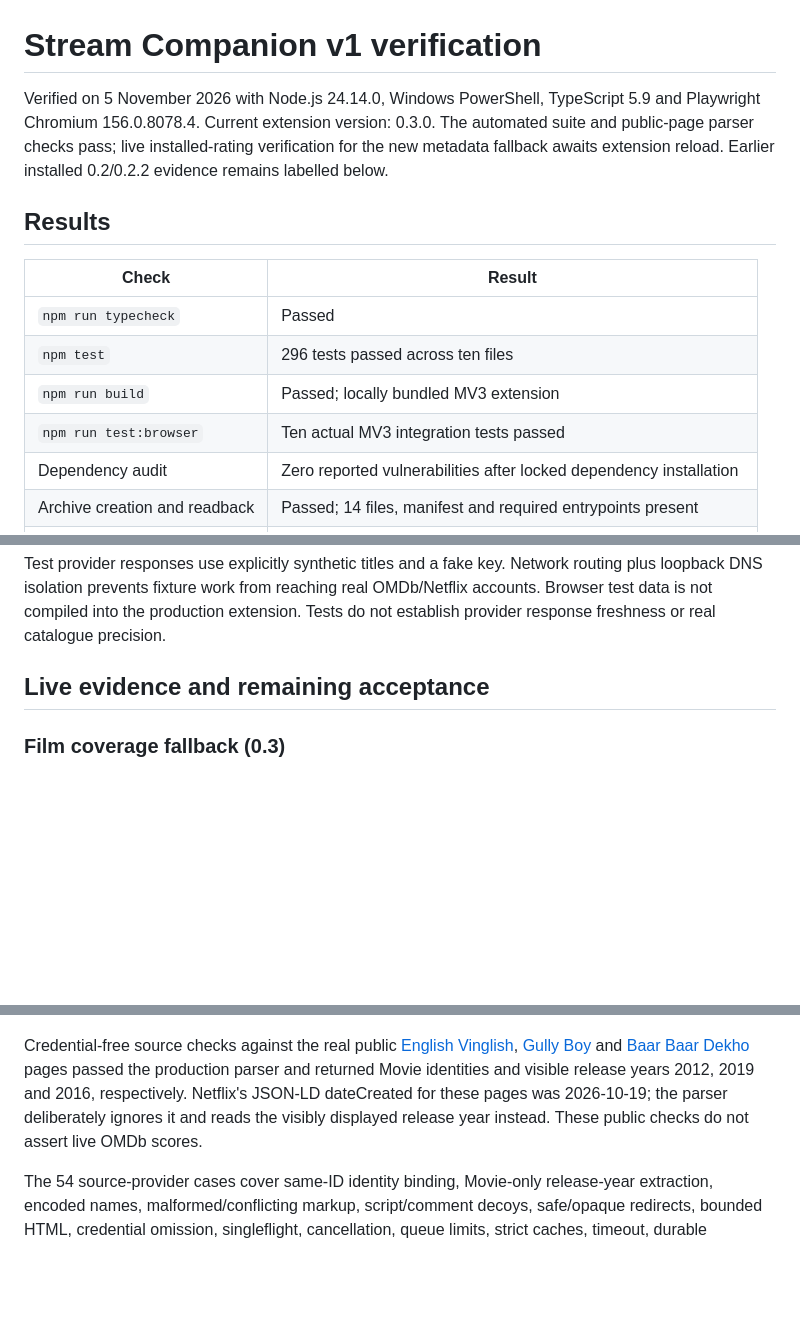
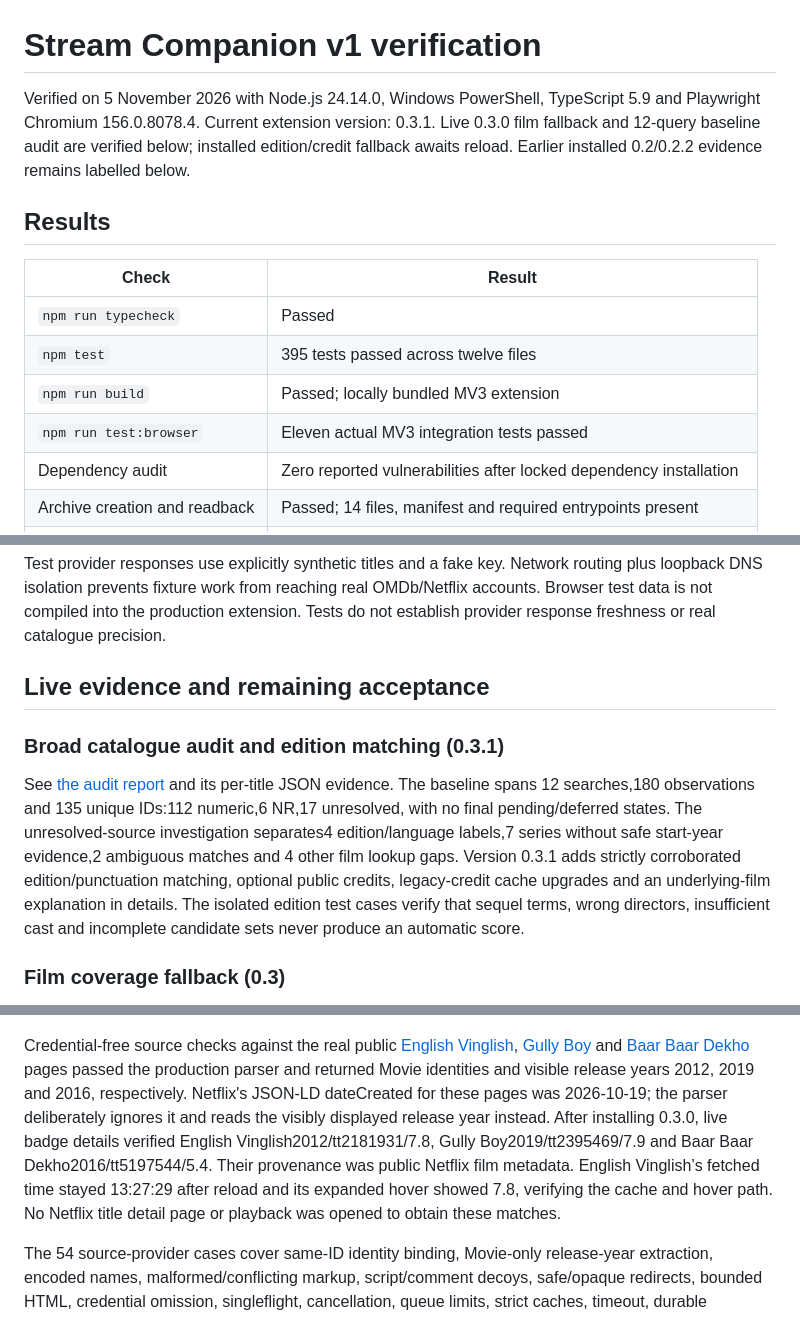
Before and after one commit to tyagishubham177/stream-companion, a Markdown page: docs/verification.md, 3 parts joined by grey strips. GitHub-like rendering; blank space fills up the shorter version.

```diff
--- a/docs/verification.md
+++ b/docs/verification.md
@@ -1,15 +1,15 @@
 # Stream Companion v1 verification
 
-Verified on 5 November 2026 with Node.js 24.14.0, Windows PowerShell, TypeScript 5.9 and Playwright Chromium 156.0.8078.4. Current extension version: 0.3.0. The automated suite and public-page parser checks pass; live installed-rating verification for the new metadata fallback awaits extension reload. Earlier installed 0.2/0.2.2 evidence remains labelled below.
+Verified on 5 November 2026 with Node.js 24.14.0, Windows PowerShell, TypeScript 5.9 and Playwright Chromium 156.0.8078.4. Current extension version: 0.3.1. Live 0.3.0 film fallback and 12-query baseline audit are verified below; installed edition/credit fallback awaits reload. Earlier installed 0.2/0.2.2 evidence remains labelled below.
 
 ## Results
 
 | Check | Result |
 |---|---|
 | `npm run typecheck` | Passed |
-| `npm test` | 296 tests passed across ten files |
+| `npm test` | 395 tests passed across twelve files |
 | `npm run build` | Passed; locally bundled MV3 extension |
-| `npm run test:browser` | Ten actual MV3 integration tests passed |
+| `npm run test:browser` | Eleven actual MV3 integration tests passed |
 | Dependency audit | Zero reported vulnerabilities after locked dependency installation |
 | Archive creation and readback | Passed; 14 files, manifest and required entrypoints present |
 | `git diff --check` | Passed |
@@ -29,13 +29,17 @@ Test provider responses use explicitly synthetic titles and a fake key. Network
 
 ## Live evidence and remaining acceptance
 
+### Broad catalogue audit and edition matching (0.3.1)
+
+See [the audit report](Catalogue_Coverage_Audit.md) and its per-title JSON evidence. The baseline spans 12 searches,180 observations and 135 unique IDs:112 numeric,6 NR,17 unresolved, with no final pending/deferred states. The unresolved-source investigation separates4 edition/language labels,7 series without safe start-year evidence,2 ambiguous matches and 4 other film lookup gaps. Version 0.3.1 adds strictly corroborated edition/punctuation matching, optional public credits, legacy-credit cache upgrades and an underlying-film explanation in details. The isolated edition test cases verify that sequel terms, wrong directors, insufficient cast and incomplete candidate sets never produce an automatic score.
+
 ### Film coverage fallback (0.3)
 
 The user reported missing ratings for English Vinglish, Gully Boy and Baar Baar Dekho on Netflix Search for Hindi. The installed 0.2.2 page described all three as no automatic match, rather than an identified work with no score. Before updating, the inspected first 20 visible/partly visible search cards showed 7 numeric ratings, 2 NR states and 11 unresolved states. This is one viewport sample, not a language-wide measurement.
 
 ![Hindi search before the fallback](images/hindi-ratings-before.jpg)
 
-Credential-free source checks against the real public [English Vinglish](https://www.netflix.com/title/70259085), [Gully Boy](https://www.netflix.com/title/81060024) and [Baar Baar Dekho](https://www.netflix.com/title/80141883) pages passed the production parser and returned Movie identities and visible release years 2012, 2019 and 2016, respectively. Netflix's JSON-LD dateCreated for these pages was 2026-10-19; the parser deliberately ignores it and reads the visibly displayed release year instead. These public checks do not assert live OMDb scores.
+Credential-free source checks against the real public [English Vinglish](https://www.netflix.com/title/70259085), [Gully Boy](https://www.netflix.com/title/81060024) and [Baar Baar Dekho](https://www.netflix.com/title/80141883) pages passed the production parser and returned Movie identities and visible release years 2012, 2019 and 2016, respectively. Netflix's JSON-LD dateCreated for these pages was 2026-10-19; the parser deliberately ignores it and reads the visibly displayed release year instead. After installing 0.3.0, live badge details verified English Vinglish2012/tt2181931/7.8, Gully Boy2019/tt2395469/7.9 and Baar Baar Dekho2016/tt5197544/5.4. Their provenance was public Netflix film metadata. English Vinglish’s fetched time stayed 13:27:29 after reload and its expanded hover showed 7.8, verifying the cache and hover path. No Netflix title detail page or playback was opened to obtain these matches.
 
 The 54 source-provider cases cover same-ID identity binding, Movie-only release-year extraction, encoded names, malformed/conflicting markup, script/comment decoys, safe/opaque redirects, bounded HTML, credential omission, singleflight, cancellation, queue limits, strict caches, timeout, durable spacing/leases and cooldown/Retry-After. The 35 resolver cases cover the three named films with synthetic IMDb IDs/scores, canonical/localized labels, complete exact title/year/type uniqueness, remakes, detail contradictions, rejected candidates, manual/reset races, old-negative-cache upgrades, cache reuse and source revalidation. The new actual-MV3 case validates the automatic fallback with a synthetic film, ignores an account cookie already present in the fake Netflix profile, verifies no referrer/key reaches Netflix, reuses card/hover/cache results after reload without another fetch, and rejects a wrong-year remake.
 
```
Also changed, not shown: README.md (+4 -2 lines), docs/Catalogue_Coverage_Audit.md (added, +57 -0 lines), docs/privacy.md (+3 -1 lines), docs/images/hindi-hover-rating.jpg (added), docs/images/hindi-ratings-after.jpg (added), 14 other files.
